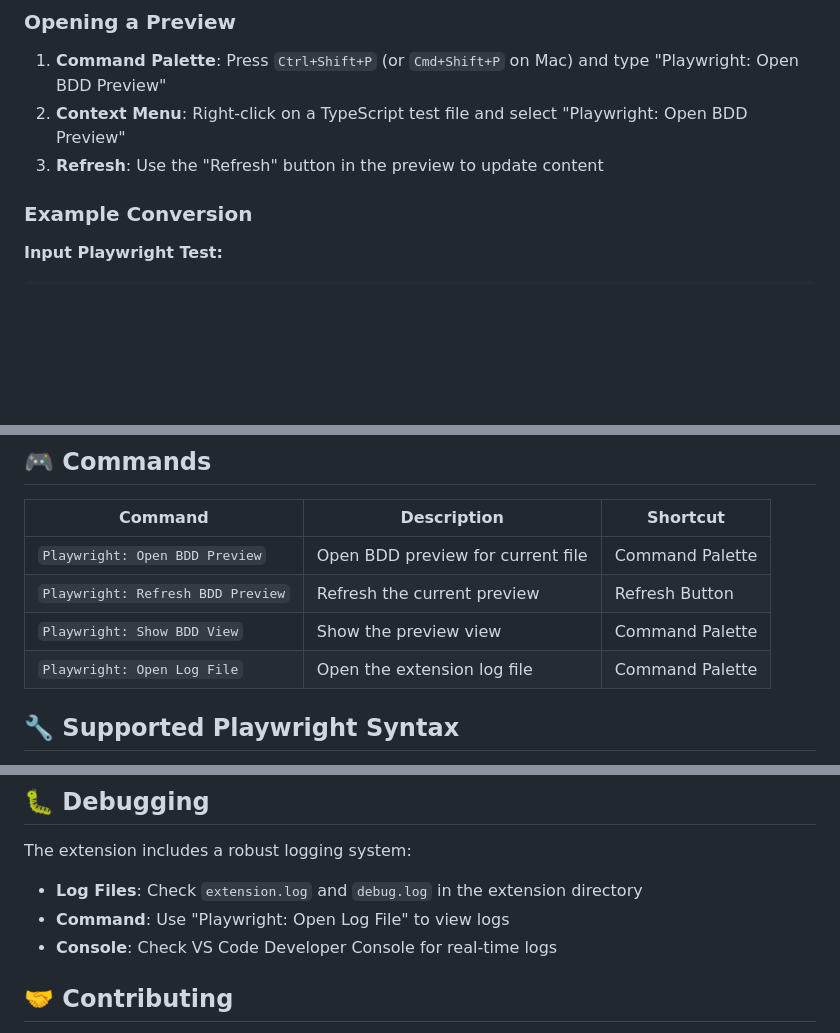
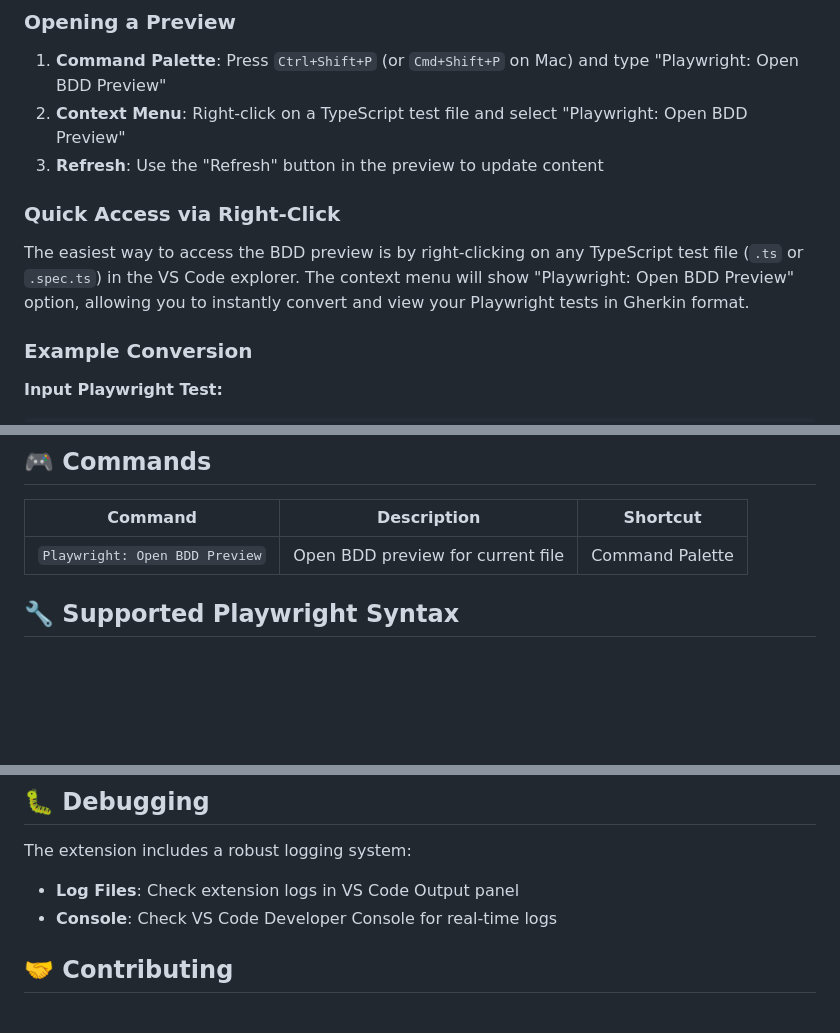
Before and after one commit to pr4bh4sh/Playwright-BDD-Bridge, a Markdown page: README.md, 3 parts joined by grey strips. GitHub-like rendering; blank space fills up the shorter version.

```diff
--- a/README.md
+++ b/README.md
@@ -41,6 +41,10 @@ A VS Code extension that bridges Playwright tests to Gherkin syntax with live pr
 1. **Command Palette**: Press `Ctrl+Shift+P` (or `Cmd+Shift+P` on Mac) and type "Playwright: Open BDD Preview"
 2. **Context Menu**: Right-click on a TypeScript test file and select "Playwright: Open BDD Preview"
 3. **Refresh**: Use the "Refresh" button in the preview to update content
+
+### Quick Access via Right-Click
+
+The easiest way to access the BDD preview is by right-clicking on any TypeScript test file (`.ts` or `.spec.ts`) in the VS Code explorer. The context menu will show "Playwright: Open BDD Preview" option, allowing you to instantly convert and view your Playwright tests in Gherkin format.
 
 ### Example Conversion
 
@@ -118,9 +122,6 @@ Feature: User Authentication
 | Command | Description | Shortcut |
 |---------|-------------|----------|
 | `Playwright: Open BDD Preview` | Open BDD preview for current file | Command Palette |
-| `Playwright: Refresh BDD Preview` | Refresh the current preview | Refresh Button |
-| `Playwright: Show BDD View` | Show the preview view | Command Palette |
-| `Playwright: Open Log File` | Open the extension log file | Command Palette |
 
 ## 🔧 Supported Playwright Syntax
 
@@ -200,8 +201,7 @@ src/
 
 The extension includes a robust logging system:
 
-- **Log Files**: Check `extension.log` and `debug.log` in the extension directory
-- **Command**: Use "Playwright: Open Log File" to view logs
+- **Log Files**: Check extension logs in VS Code Output panel
 - **Console**: Check VS Code Developer Console for real-time logs
 
 ## 🤝 Contributing
```
Also changed, not shown: other parts of README.md (+13 -8 lines).
